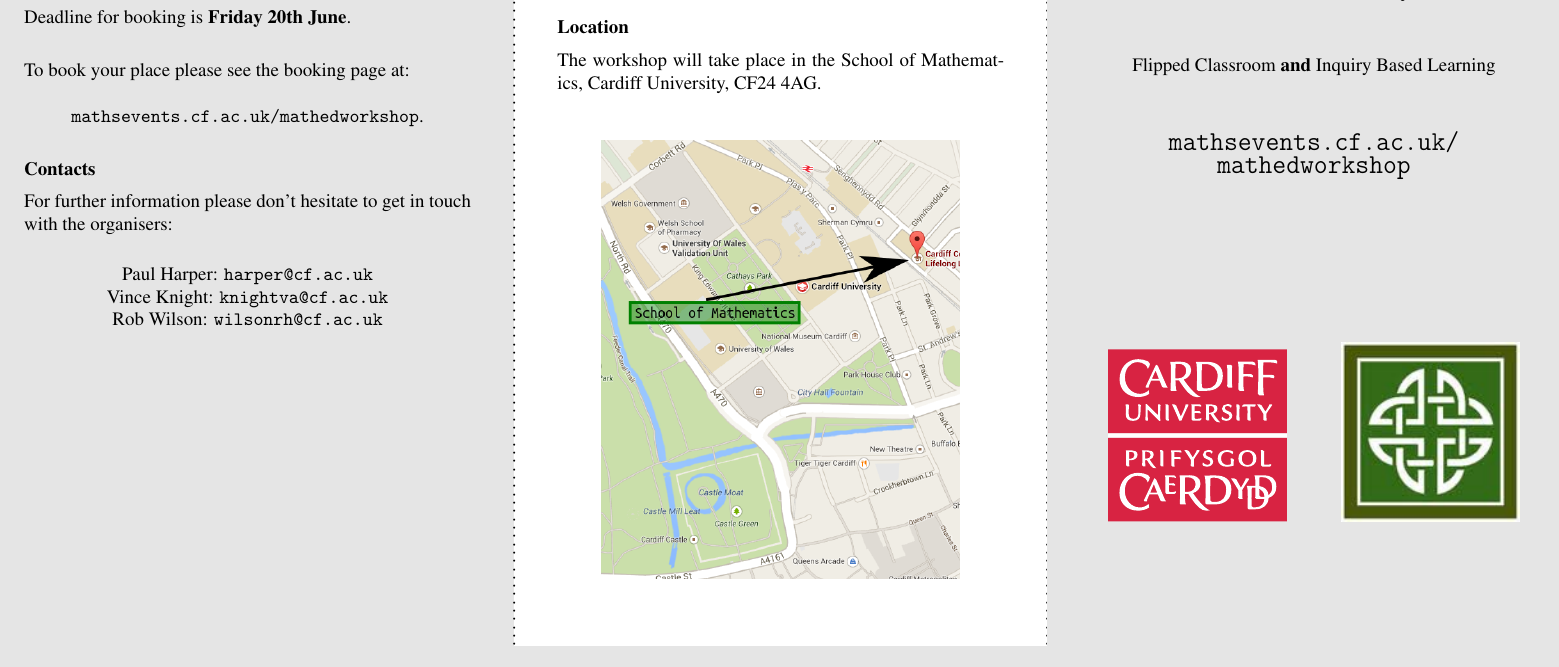
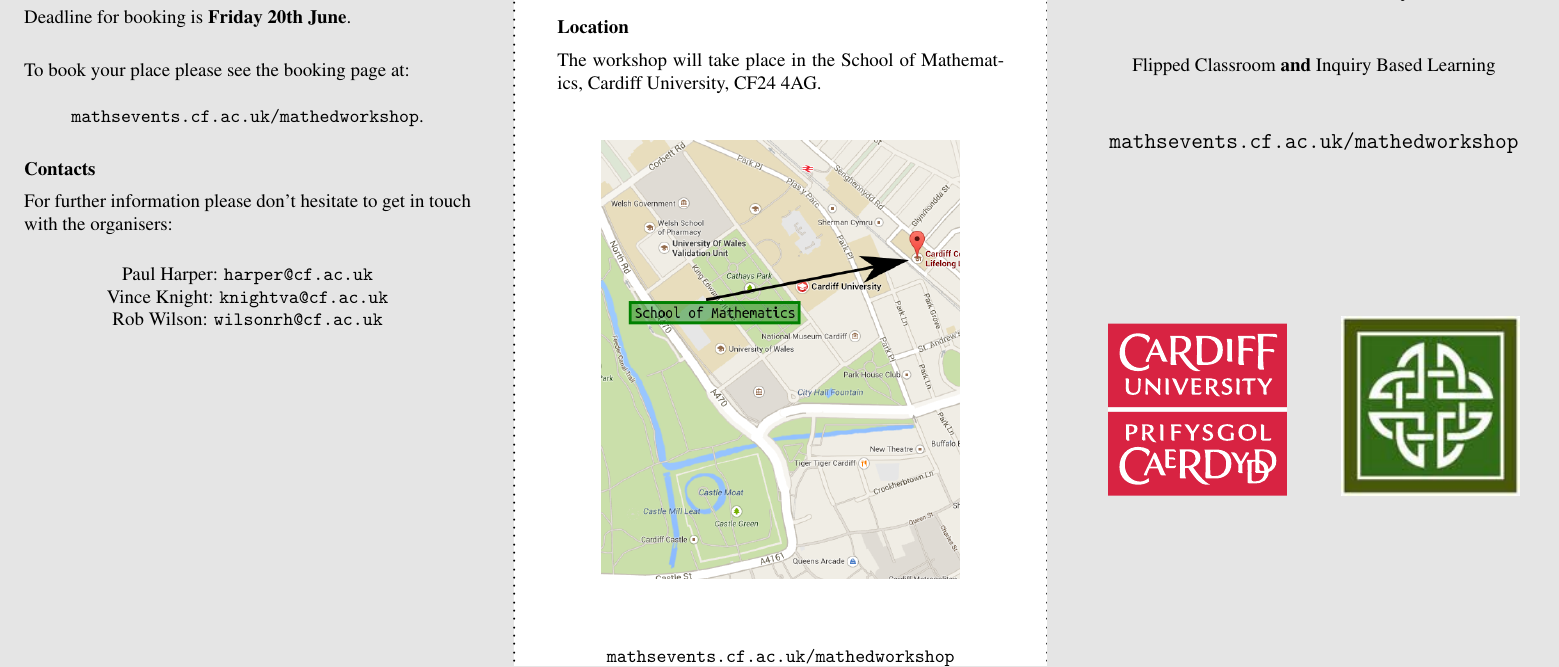
Before and after one commit to drvinceknight/MathEdWorkshop, a LaTeX document (Flyer/flyer.tex): part of page 1 of 2, cut so that both start at the same text. Compiled offline with pdfLaTeX.

Commit message:
Add website to last page

```diff
--- a/Flyer/flyer.tex
+++ b/Flyer/flyer.tex
@@ -67,7 +67,7 @@
 \vspace{1cm}
 Flipped Classroom \textbf{and} Inquiry Based Learning\\
 \vspace{1cm}
-{\Large\url{mathsevents.cf.ac.uk/mathedworkshop}}\\
+{\large\url{mathsevents.cf.ac.uk/mathedworkshop}}\\
 \vspace{3cm}
 \includegraphics[width=.4\textwidth]{./Images/universitylogo.eps}
 \hspace{.1\textwidth}
@@ -182,8 +182,10 @@ The workshop will take place in the School of Mathematics, Cardiff University, C
 
 \begin{center}
 \includegraphics[width=.8\textwidth]{./Images/map.png}
+
+\vspace{1cm}
+\url{mathsevents.cf.ac.uk/mathedworkshop}
 \end{center}
-
 
 \loggingall
 \end{document}
```
Also changed, not shown: Flyer/flyer.pdf.
